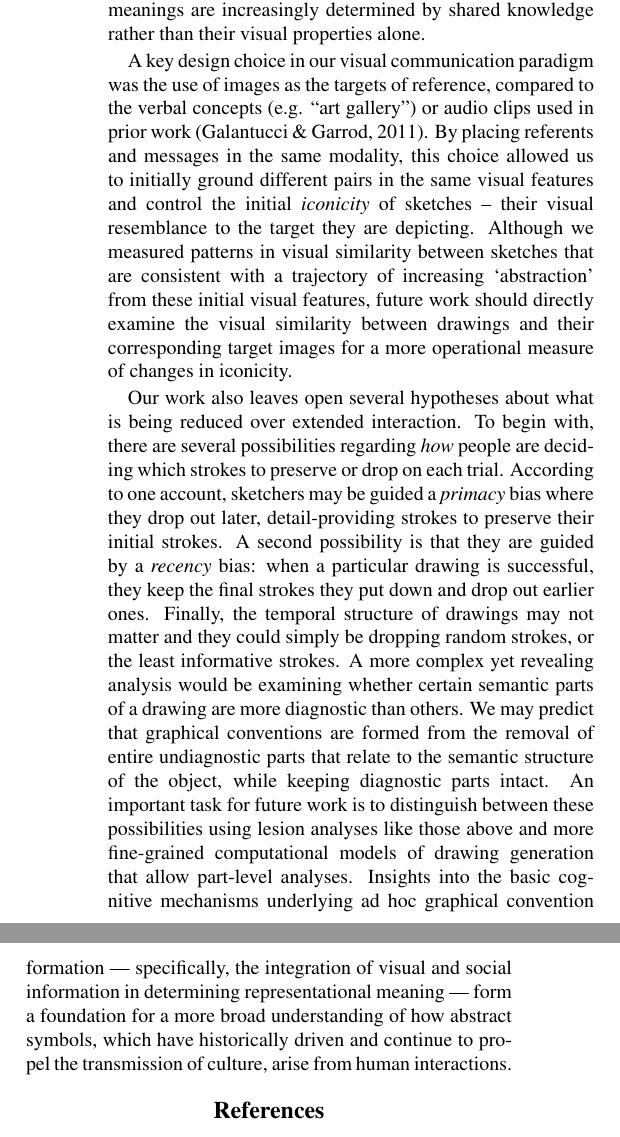
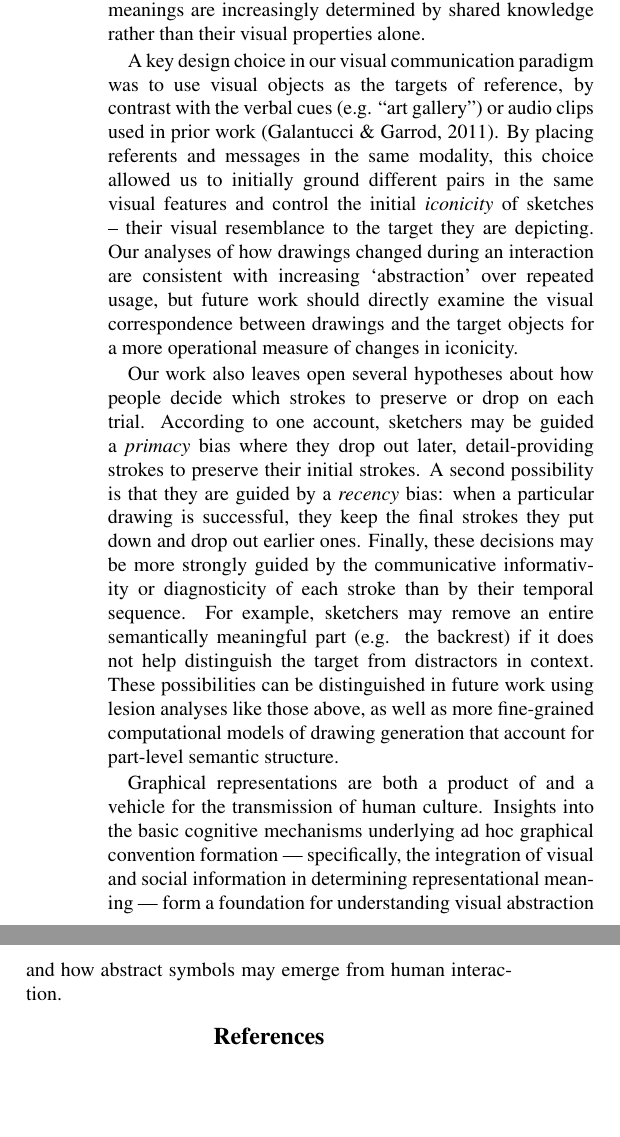
Before and after one commit to judithfan/graphical_conventions_latex, a LaTeX paper (cogsci19/graphical_conventions.tex): two parts of the columns of page 6 of 7 before the commit and two parts of the columns of page 6 of 6 after it, joined at a grey line, cut so that both start at the same text, the shorter picture padded with empty space. Compiled offline with pdfLaTeX.

Commit message:
more discussion revisions

```diff
--- a/cogsci19/graphical_conventions.tex
+++ b/cogsci19/graphical_conventions.tex
@@ -491,10 +491,11 @@ Taken together, our findings suggest that repeated visual communication promotes
 
 % highlighting generative innovations relative to previous work
 % (i.e. we're not just doing reproducing the same thing but with better controls & analyses; we're exploring a different part of the space)
-A key design choice in our visual communication paradigm was the use of images as the targets of reference, compared to the verbal concepts (e.g. ``art gallery'') or audio clips used in prior work \cite{GalantucciGarrod11_ExperimentalSemiotics}. % both builds on and offers several innovative findings.
+A key design choice in our visual communication paradigm was to use visual objects as the targets of reference, by contrast with the verbal cues (e.g. ``art gallery'') or audio clips used in prior work \cite{GalantucciGarrod11_ExperimentalSemiotics}. % both builds on and offers several innovative findings.
 %First, it enabled greater exploration of iconicity and abstraction.
 By placing referents and messages in the same modality, this choice allowed us to initially ground different pairs in the same visual features and control the initial \emph{iconicity} of sketches -- their visual resemblance to the target they are depicting.
-Although we measured patterns in visual similarity between sketches that are consistent with a trajectory of increasing `abstraction' from these initial visual features, future work should directly examine the visual similarity between drawings and their corresponding target images for a more operational measure of changes in iconicity.
+Our analyses of how drawings changed during an interaction are consistent with increasing ‘abstraction’ over repeated usage, but future work should directly examine the visual correspondence between drawings and the target objects for a more operational measure of changes in iconicity.
+%Although we measured patterns in recognizability and visual similarity between sketches that are consistent with a trajectory of increasing `abstraction' from these initial visual features, future work should directly examine the visual similarity between drawings and their corresponding target images for a more operational measure of changes in iconicity.
 %we are able to better control for individual differences in the visualization of an abstract concept, a process that was necessary in prior designs.
 %Our results show modestly diverging representations for an object across pairs, regardless of this initial grounding, which is an even stronger testament to the role of social context in drawing production and visual abstraction.
 
@@ -502,13 +503,16 @@ Although we measured patterns in visual similarity between sketches that are con
 %This interruption mechanism provides \emph{more} information than synchronously making a selection after the sketcher decided to stop drawing, but \emph{less} information than allowing viewers to jointly draw on the same canvas.
 %Future work should explore experimental variations involving intermediate gradations of feedback to distinguish between the effect of various types of feedback such as temporal (e.g., when the viewer guessed) and performance-based (e.g., whether or not the viewer guessed correctly) in graphical convention formation.
 
-Our work also leaves open several hypotheses about what is being reduced over extended interaction. To begin with, there are several possibilities regarding \emph{how} people are deciding which strokes to preserve or drop on each trial.
+Our work also leaves open several hypotheses about how people decide which strokes to preserve or drop on each trial.
 According to one account, sketchers may be guided a \emph{primacy} bias where they drop out later, detail-providing strokes to preserve their initial strokes.
 A second possibility is that they are guided by a \emph{recency} bias: when a particular drawing is successful, they keep the final strokes they put down and drop out earlier ones.
-Finally, the temporal structure of drawings may not matter and they could simply be dropping random strokes, or the least informative strokes.
-A more complex yet revealing analysis would be examining whether certain semantic parts of a drawing are more diagnostic than others. We may predict that graphical conventions are formed from the removal of entire undiagnostic parts that relate to the semantic structure of the object, while keeping diagnostic parts intact.
-An important task for future work is to distinguish between these possibilities using lesion analyses like those above and more fine-grained computational models of drawing generation that allow part-level analyses.
-Insights into the basic cognitive mechanisms underlying ad hoc graphical convention formation — specifically, the integration of visual and social information in determining representational meaning — form a foundation for a more broad understanding of how abstract symbols, which have historically driven and continue to propel the transmission of culture, arise from human interactions.
+Finally, these decisions may be more strongly guided by the communicative informativity or diagnosticity of each stroke than by their temporal sequence.
+%A more complex yet revealing analysis would be examining whether certain semantic parts of a drawing are more diagnostic than others.
+For example, sketchers may remove an entire semantically meaningful part (e.g. the backrest) if it does not help distinguish the target from distractors in context. % that relate to the semantic structure of the object, while keeping diagnostic parts intact.
+These possibilities can be distinguished in future work using lesion analyses like those above, as well as more fine-grained computational models of drawing generation that account for part-level semantic structure.
+
+Graphical representations are both a product of and a vehicle for the transmission of human culture.
+Insights into the basic cognitive mechanisms underlying ad hoc graphical convention formation — specifically, the integration of visual and social information in determining representational meaning — form a foundation for understanding visual abstraction and how abstract symbols may emerge from human interaction.
 % Our work suggests that over repeated visual communication, the meanings of abstract visual depictions are increasingly determined by shared knowledge between the communicators rather than their visual properties alone. We propose that a deeper understanding of the fine-grained factors that drive graphical convention formation will further help our understanding of \emph{how} these depictions derive their meaning.
 % \rdh{Need a final sentence, maybe along the lines of: ``understanding the fine-grained factors that drive graphical convention formation is foundational for understanding how non-photorealistic abstractions derive their meaning.''}
 
```
